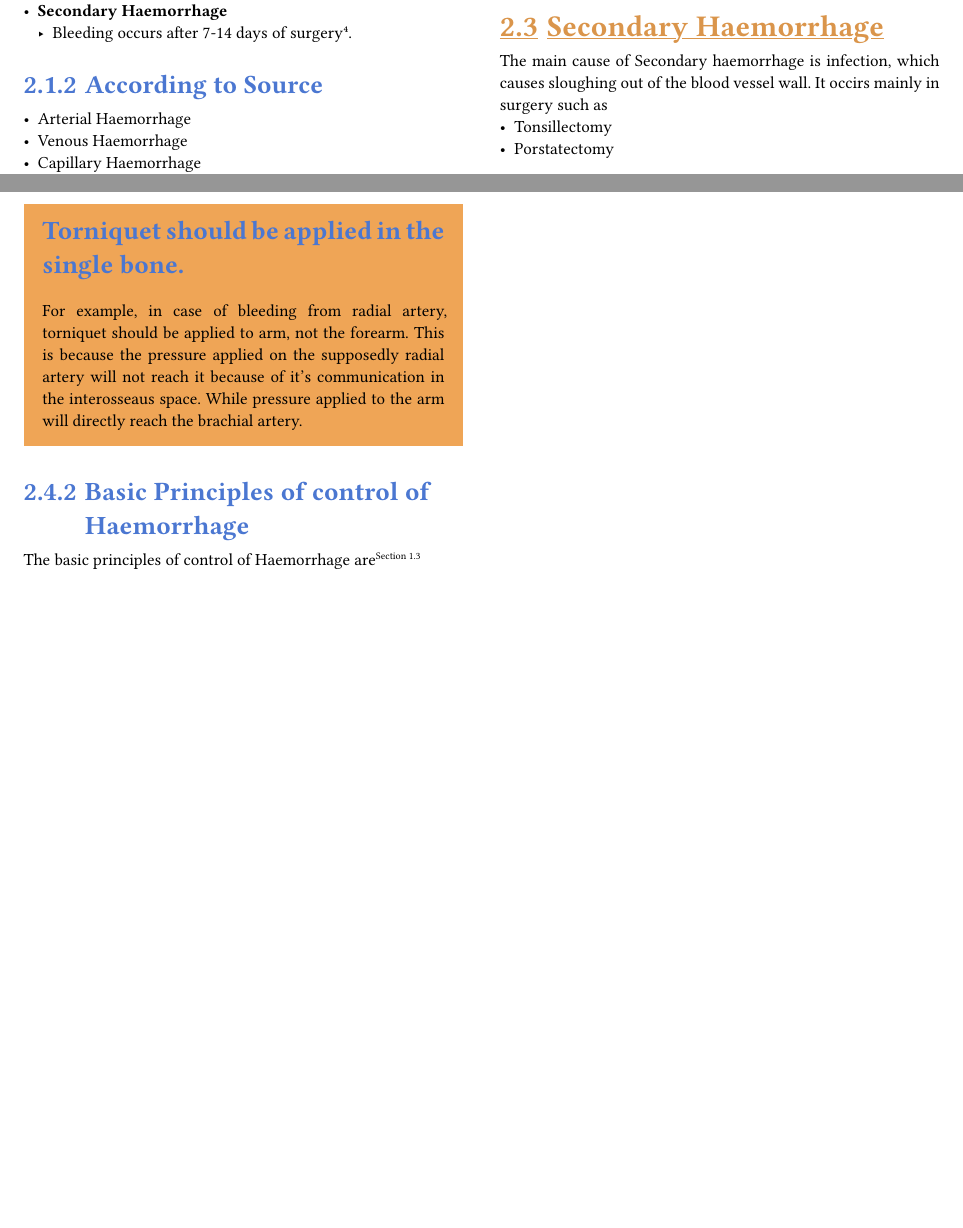
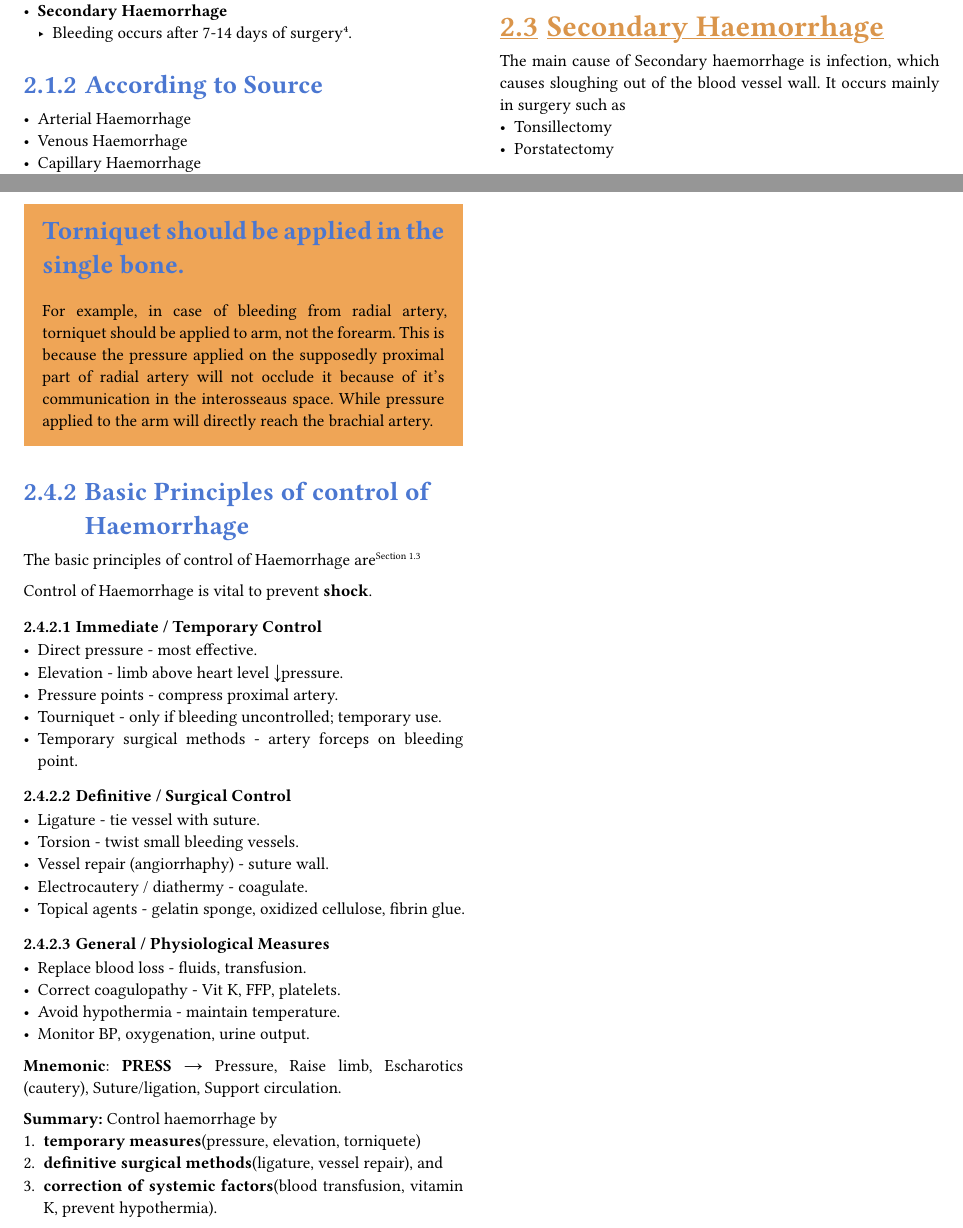
Before and after one commit to kamranmuazzam/uloom, a Typst document (documents/general_principles_surgery.typ): two parts of pages 4 and 5 of 5, joined at a grey line, cut so that both start at the same text, the shorter picture padded with empty space. Compiled offline with Typst 0.15; a missing font is replaced by an installed copy or a similar font.

Commit message:
done with haemorrhage

```diff
--- a/documents/general_principles_surgery.typ
+++ b/documents/general_principles_surgery.typ
@@ -75,7 +75,7 @@ Reactionary Haemorrhage happens in operations where vascularity, collateral circ
 
 == Secondary Haemorrhage
 The main cause of Secondary haemorrhage is infection, which causes sloughing out of the blood vessel wall.
-It occirs mainly in surgery such as
+It occurs mainly in surgery such as
 - Tonsillectomy
 - Porstatectomy
 
@@ -113,17 +113,38 @@ The techniques of Haemorrhage are#viva #written
 #info_box([
   *Torniquet should be applied in the single bone.*
 ],[
-  For example, in case of bleeding from radial artery, torniquet should be applied to arm, not the forearm. This is because the pressure applied on the supposedly radial artery will not reach it because of it's communication in the interosseaus space. While pressure applied to the arm will directly reach the brachial artery.
+  For example, in case of bleeding from radial artery, torniquet should be applied to arm, not the forearm. This is because the pressure applied on the supposedly proximal part of radial artery will not occlude it because of it's communication in the interosseaus space. While pressure applied to the arm will directly reach the brachial artery.
 ])
 === Basic Principles of control of Haemorrhage
 The basic principles of control of Haemorrhage are#written
 
+Control of Haemorrhage is vital to prevent *shock*.
 
-// #box(
-//   fill: blue,
-//   inset: 10pt
-// )[
-//   *Torniquet should be applied in the single bone.*
+==== Immediate / Temporary Control
+- Direct pressure - most effective.
+- Elevation - limb above heart level ↓pressure.
+- Pressure points - compress proximal artery.
+- Tourniquet - only if bleeding uncontrolled; temporary use.
+- Temporary surgical methods - artery forceps on bleeding point.
 
-//   For example, in case of bleeding from radial artery, torniquet should be applied to arm, not the forearm. This is because the pressure applied on the supposedly radial artery will not reach it because of it's communication in the interosseaus space. While pressure applied to the arm will directly reach the brachial artery.
-//   ]
+==== Definitive / Surgical Control
+- Ligature - tie vessel with suture.
+- Torsion - twist small bleeding vessels.
+- Vessel repair (angiorrhaphy) - suture wall.
+- Electrocautery / diathermy - coagulate.
+- Topical agents - gelatin sponge, oxidized cellulose, fibrin glue.
+
+==== General / Physiological Measures
+- Replace blood loss - fluids, transfusion.
+- Correct coagulopathy - Vit K, FFP, platelets.
+- Avoid hypothermia - maintain temperature.
+- Monitor BP, oxygenation, urine output.
+
+*Mnemonic*:
+*PRESS* → Pressure, Raise limb, Escharotics (cautery), Suture/ligation, Support circulation.
+
+*Summary:*
+Control haemorrhage by
++ *temporary measures*(pressure, elevation, torniquete)
++ *definitive surgical methods*(ligature, vessel repair), and
++ *correction of systemic factors*(blood transfusion, vitamin K, prevent hypothermia).
```
Also changed, not shown: documents/cirriculum/plan.typ (+2 -0 lines), documents/general_principles_surgery.typ (2 more changed lines).
